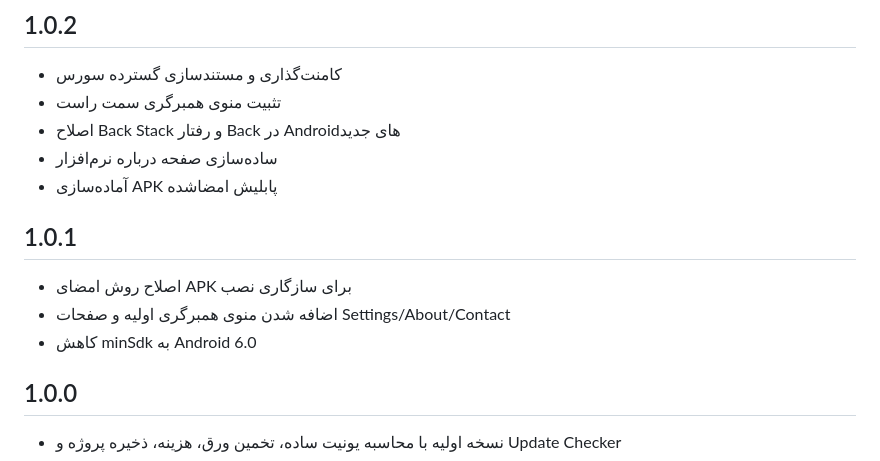
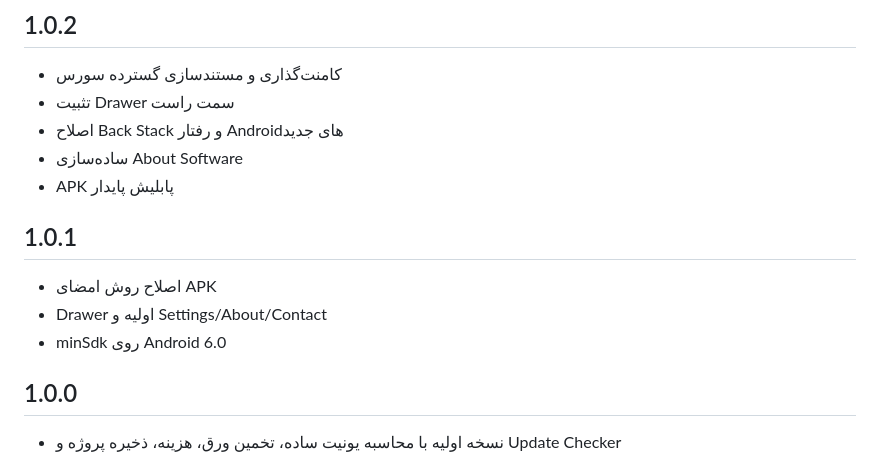
Before and after one commit to waxew/App-MDFchi, a Markdown page: CHANGELOG.md, the part around one of its changes. Drawn GitHub-style.

```diff
--- a/CHANGELOG.md
+++ b/CHANGELOG.md
@@ -54,15 +62,15 @@
 
 ## 1.0.2
 - کامنت‌گذاری و مستندسازی گسترده سورس
-- تثبیت منوی همبرگری سمت راست
-- اصلاح Back Stack و رفتار Back در Androidهای جدید
-- ساده‌سازی صفحه درباره نرم‌افزار
-- آماده‌سازی APK پابلیش امضاشده
+- تثبیت Drawer سمت راست
+- اصلاح Back Stack و رفتار Androidهای جدید
+- ساده‌سازی About Software
+- APK پابلیش پایدار
 
 ## 1.0.1
-- اصلاح روش امضای APK برای سازگاری نصب
-- اضافه شدن منوی همبرگری اولیه و صفحات Settings/About/Contact
-- کاهش minSdk به Android 6.0
+- اصلاح روش امضای APK
+- Drawer اولیه و Settings/About/Contact
+- minSdk روی Android 6.0
 
 ## 1.0.0
 - نسخه اولیه با محاسبه یونیت ساده، تخمین ورق، هزینه، ذخیره پروژه و Update Checker
```
Also changed, not shown: other parts of CHANGELOG.md (+53 -45 lines).
